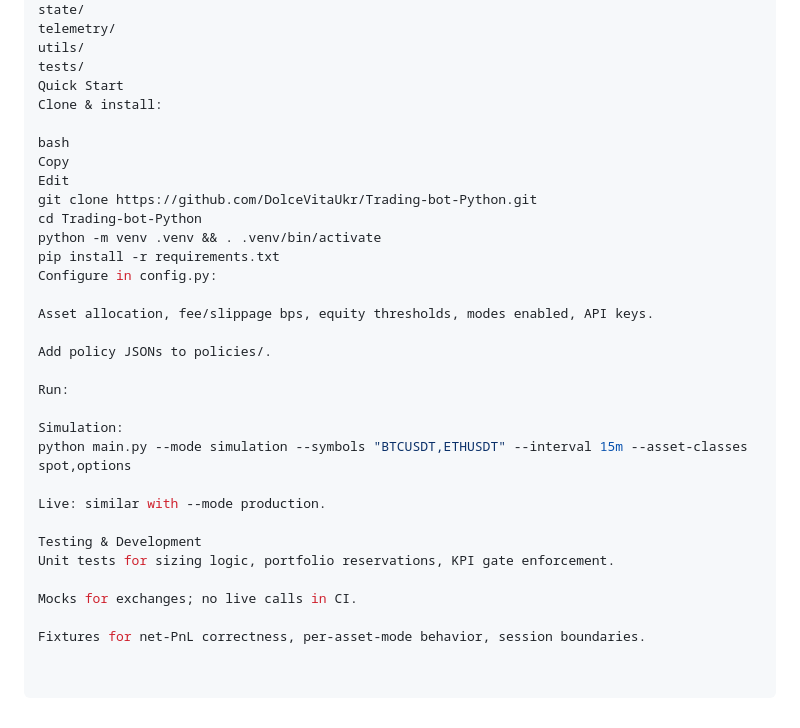
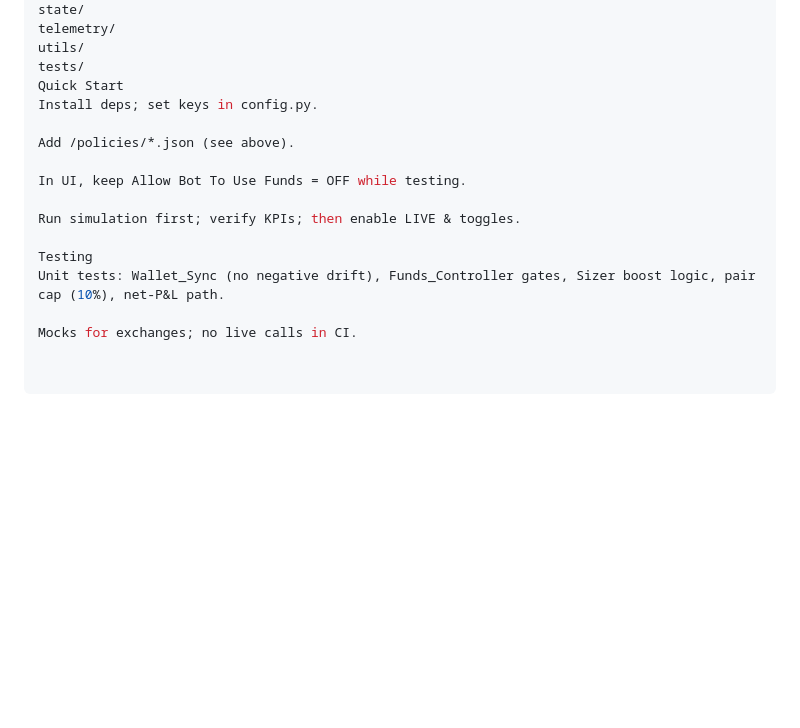
Before and after one commit to DolceVitaUkr/Trading-bot-Python, a Markdown page: readme.md, the part around the change printed below. GitHub-like rendering; blank space fills up the shorter version.

```diff
--- a/readme.md
+++ b/readme.md
@@ -103,31 +162,15 @@ telemetry/
 utils/
 tests/
 Quick Start
-Clone & install:
+Install deps; set keys in config.py.
 
-bash
-Copy
-Edit
-git clone https://github.com/DolceVitaUkr/Trading-bot-Python.git
-cd Trading-bot-Python
-python -m venv .venv && . .venv/bin/activate
-pip install -r requirements.txt
-Configure in config.py:
+Add /policies/*.json (see above).
 
-Asset allocation, fee/slippage bps, equity thresholds, modes enabled, API keys.
+In UI, keep Allow Bot To Use Funds = OFF while testing.
 
-Add policy JSONs to policies/.
+Run simulation first; verify KPIs; then enable LIVE & toggles.
 
-Run:
-
-Simulation:
-python main.py --mode simulation --symbols "BTCUSDT,ETHUSDT" --interval 15m --asset-classes spot,options
-
-Live: similar with --mode production.
-
-Testing & Development
-Unit tests for sizing logic, portfolio reservations, KPI gate enforcement.
+Testing
+Unit tests: Wallet_Sync (no negative drift), Funds_Controller gates, Sizer boost logic, pair cap (10%), net-P&L path.
 
 Mocks for exchanges; no live calls in CI.
-
-Fixtures for net-PnL correctness, per-asset-mode behavior, session boundaries.
```
Also changed, not shown: other parts of readme.md (+113 -54 lines).
